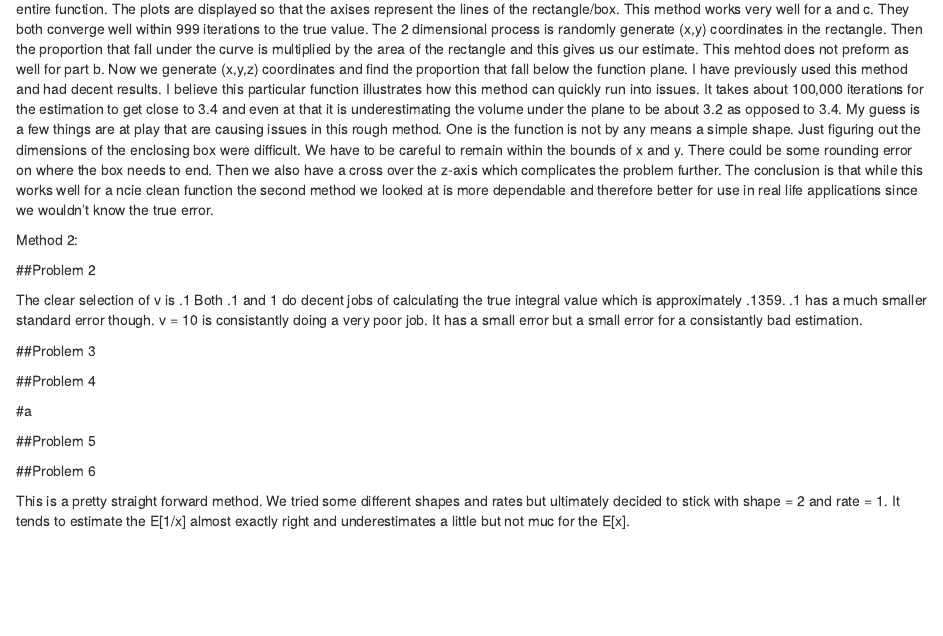
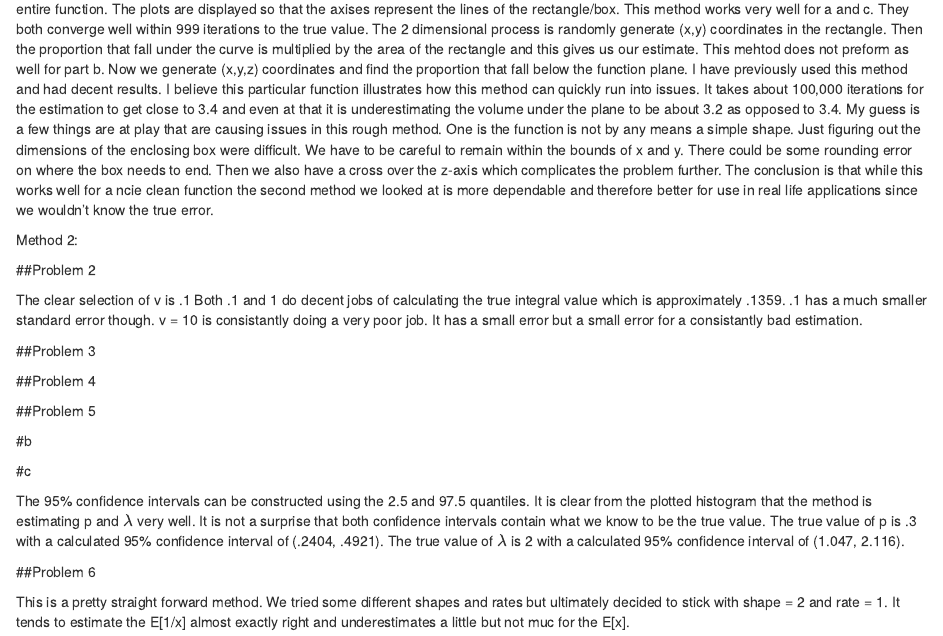
Before and after one commit to smaillie/Spring2018, an R Markdown document (243_Hw4.Rmd): the page in a window 1100 px wide, from 260 px down. Rendered offline with R 4.5, knitr and Pandoc, with nearby package versions.

Commit message:
Add files via upload

```diff
--- a/243_Hw4.Rmd
+++ b/243_Hw4.Rmd
@@ -25,10 +25,15 @@ The clear selection of v is .1 Both .1 and 1 do decent jobs of calculating the t
 
 ##Problem 4
 
-#a
-
 
 ##Problem 5
+
+#b
+
+#c
+
+The 95% confidence intervals can be constructed using the 2.5 and 97.5 quantiles. It is clear from the plotted histogram that the method is estimating p and $\lambda$ very well. It is not a surprise that both confidence intervals contain what we know to be the true value. The true value of p is .3 with a calculated 95% confidence interval of (.2404, .4921). The true value of $\lambda$ is 2 with a calculated 95% confidence interval of (1.047, 2.116).
+
 
 ##Problem 6
 
```
